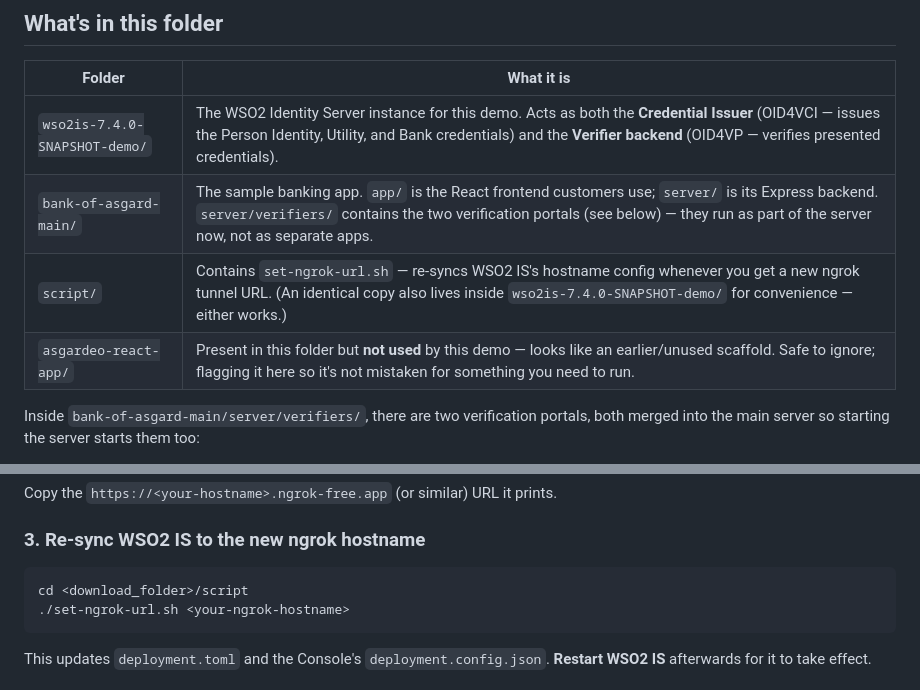
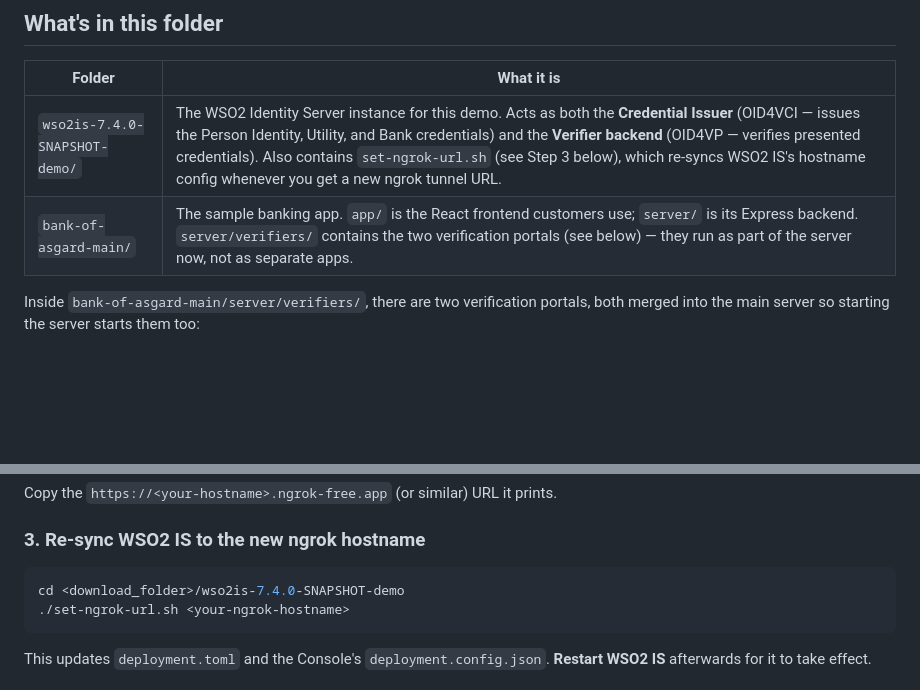
Before and after one commit to krishnia92/VCDemo, a Markdown page: README.md, 2 parts joined by grey strips. Rendered like a GitHub page; blank space fills up the shorter version.

Commit message:
Update README: script/ and asgardeo-react-app/ no longer exist

````diff
--- a/README.md
+++ b/README.md
@@ -13,10 +13,8 @@ Server**, wrapped in a fictional banking app called **Bank Of Asgard**.
 
 | Folder | What it is |
 |---|---|
-| `wso2is-7.4.0-SNAPSHOT-demo/` | The WSO2 Identity Server instance for this demo. Acts as both the **Credential Issuer** (OID4VCI — issues the Person Identity, Utility, and Bank credentials) and the **Verifier backend** (OID4VP — verifies presented credentials). |
+| `wso2is-7.4.0-SNAPSHOT-demo/` | The WSO2 Identity Server instance for this demo. Acts as both the **Credential Issuer** (OID4VCI — issues the Person Identity, Utility, and Bank credentials) and the **Verifier backend** (OID4VP — verifies presented credentials). Also contains `set-ngrok-url.sh` (see Step 3 below), which re-syncs WSO2 IS's hostname config whenever you get a new ngrok tunnel URL. |
 | `bank-of-asgard-main/` | The sample banking app. `app/` is the React frontend customers use; `server/` is its Express backend. `server/verifiers/` contains the two verification portals (see below) — they run as part of the server now, not as separate apps. |
-| `script/` | Contains `set-ngrok-url.sh` — re-syncs WSO2 IS's hostname config whenever you get a new ngrok tunnel URL. (An identical copy also lives inside `wso2is-7.4.0-SNAPSHOT-demo/` for convenience — either works.) |
-| `asgardeo-react-app/` | Present in this folder but **not used** by this demo — looks like an earlier/unused scaffold. Safe to ignore; flagging it here so it's not mistaken for something you need to run. |
 
 Inside `bank-of-asgard-main/server/verifiers/`, there are two verification portals, both merged
 into the main server so starting the server starts them too:
@@ -72,7 +70,7 @@ Copy the `https://<your-hostname>.ngrok-free.app` (or similar) URL it prints.
 ### 3. Re-sync WSO2 IS to the new ngrok hostname
 
 ```bash
-cd <download_folder>/script
+cd <download_folder>/wso2is-7.4.0-SNAPSHOT-demo
 ./set-ngrok-url.sh <your-ngrok-hostname>
 ```
 
````
